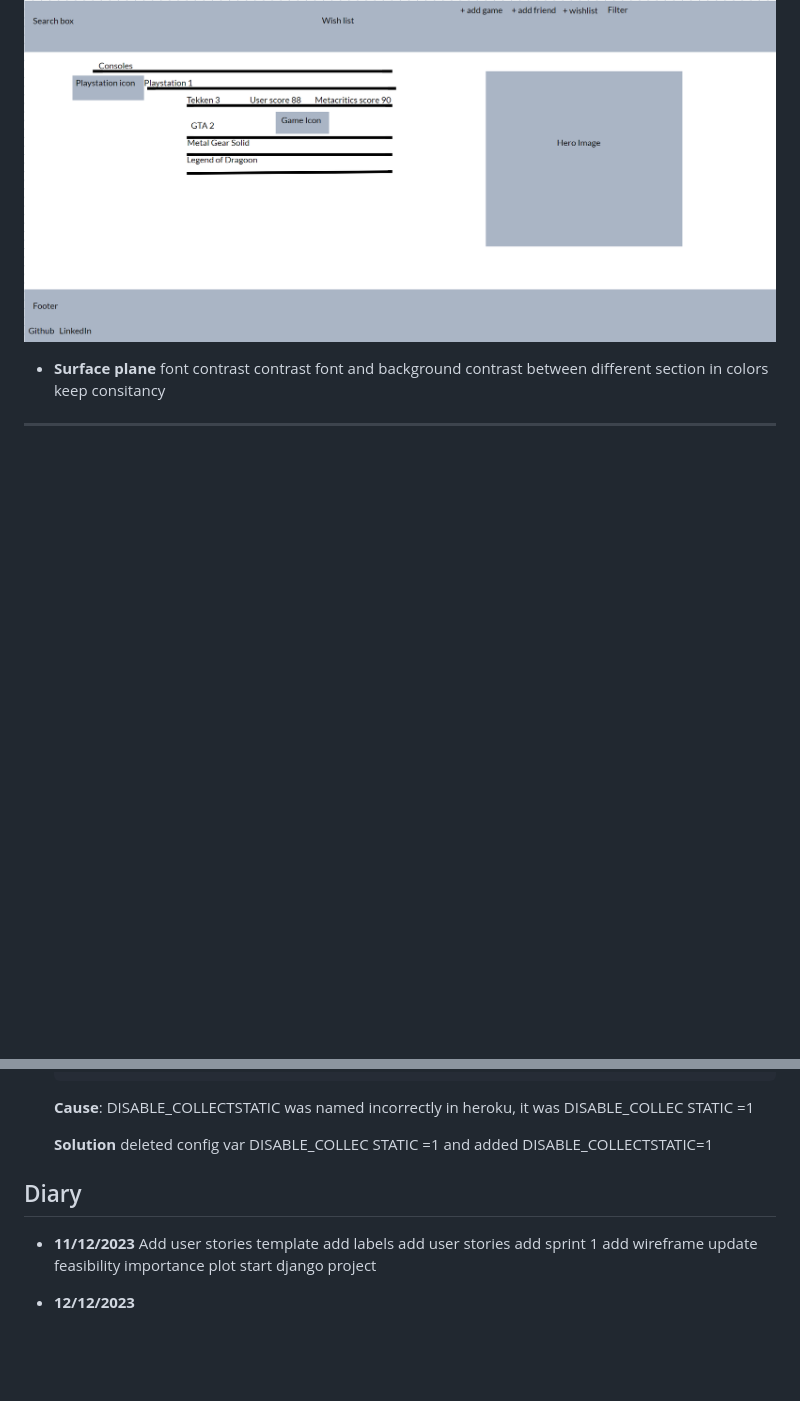
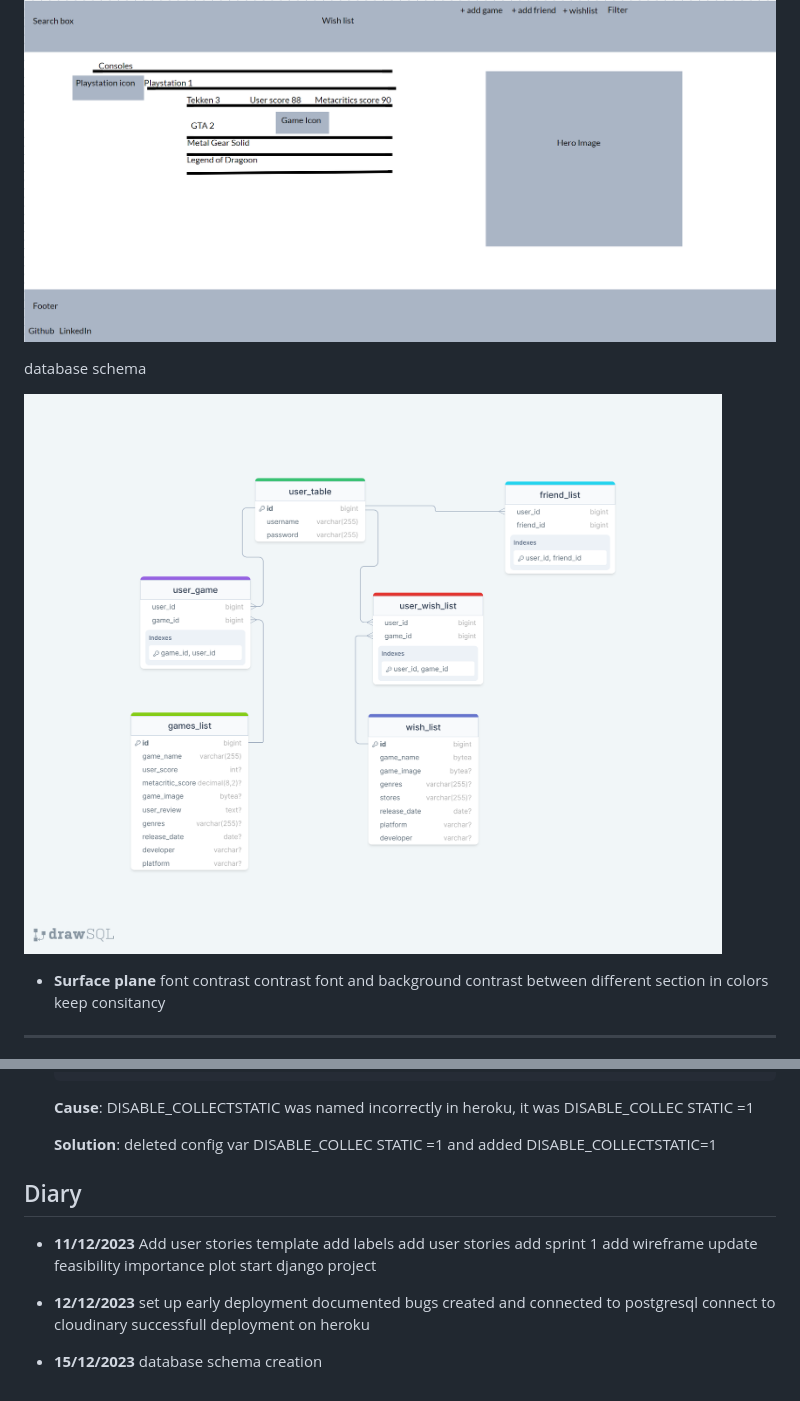
Before and after one commit to AngeloGaeta1990/The-Gamer-Library, a Markdown page: README.md, 2 parts joined by grey strips. Rendered like a GitHub page; pictures changed too: docs/images/gamer_library_database_schema.png (added); blank space fills up the shorter version.

Commit message:
feat: add database model

```diff
--- a/README.md
+++ b/README.md
@@ -91,6 +91,10 @@ nanvigation trough icons
 create wireframe
 
 ![Wireframe](/docs/images/Wireframe.png)
+
+database schema
+
+![Database_schema](/docs/images/gamer_library_database_schema.png)
 
 - **Surface plane**
 font contrast
@@ -203,7 +207,7 @@ keep consitancy
     **Cause**: DISABLE_COLLECTSTATIC was named incorrectly in heroku, it was DISABLE_COLLEC
     STATIC =1
 
-    **Solution** deleted config var DISABLE_COLLEC
+    **Solution**: deleted config var DISABLE_COLLEC
     STATIC =1 and added  DISABLE_COLLECTSTATIC=1
 
 ## Diary
@@ -218,3 +222,11 @@ keep consitancy
   start django project
 
 - **12/12/2023**
+  set up early deployment
+  documented bugs
+  created and connected to postgresql
+  connect to cloudinary
+  successfull deployment on heroku
+
+- **15/12/2023**
+  database schema creation
```
Also changed, not shown: 6 other files.
